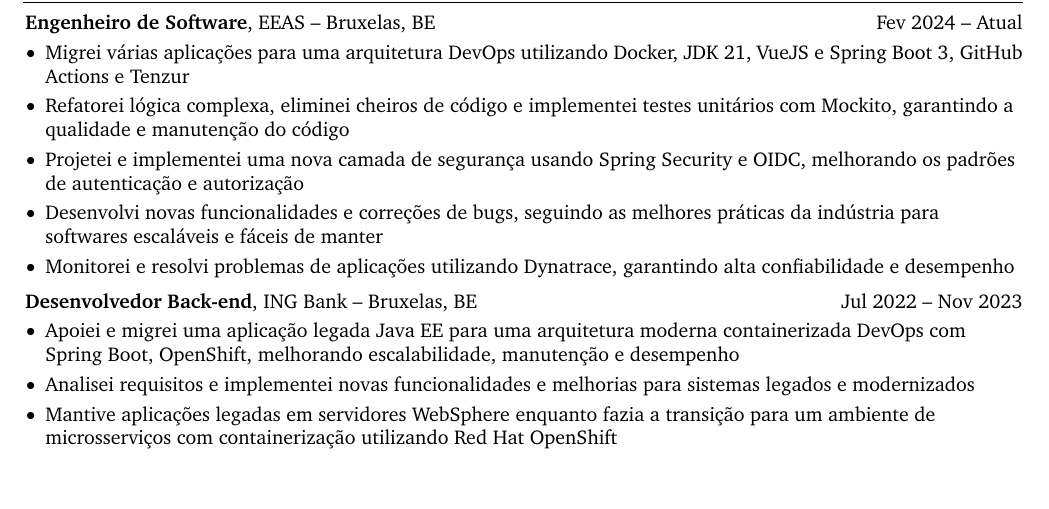
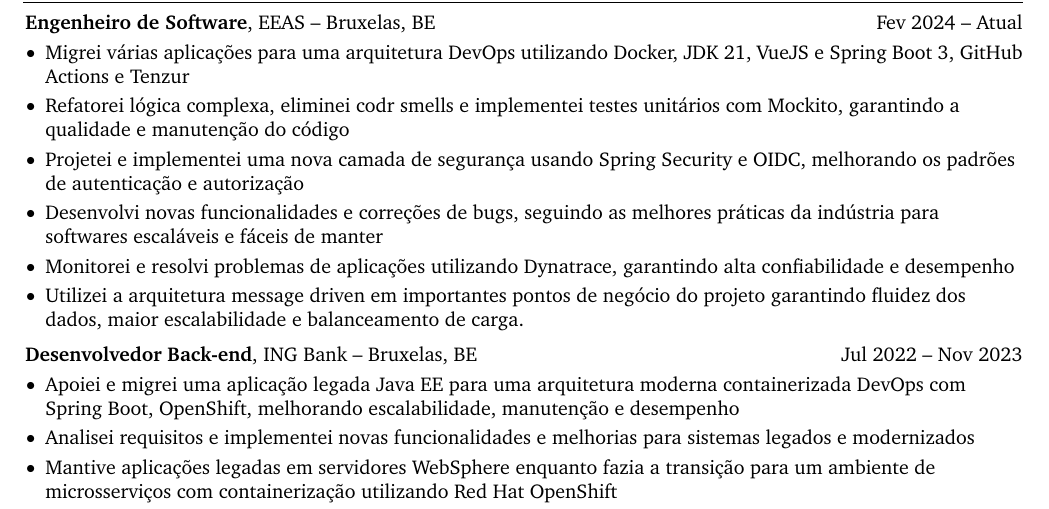
Before and after one commit to Higor1104/HigorCV, a LaTeX CV (cv_pt_br.tex): part of page 1 of 3, cut so that both start at the same text, the shorter picture padded with empty space. Compiled offline with pdfLaTeX.

Commit message:
Update cv_pt_br.tex

```diff
--- a/cv_pt_br.tex
+++ b/cv_pt_br.tex
@@ -252,10 +252,11 @@
         \begin{onecolentry}
             \begin{highlights}
                 \item Migrei várias aplicações para uma arquitetura DevOps utilizando Docker, JDK 21, VueJS e Spring Boot 3, GitHub Actions e Tenzur
-                \item Refatorei lógica complexa, eliminei cheiros de código e implementei testes unitários com Mockito, garantindo a qualidade e manutenção do código
+                \item Refatorei lógica complexa, eliminei  codr smells e implementei testes unitários com Mockito, garantindo a qualidade e manutenção do código
                 \item Projetei e implementei uma nova camada de segurança usando Spring Security e OIDC, melhorando os padrões de autenticação e autorização
                 \item Desenvolvi novas funcionalidades e correções de bugs, seguindo as melhores práticas da indústria para softwares escaláveis e fáceis de manter
                 \item Monitorei e resolvi problemas de aplicações utilizando Dynatrace, garantindo alta confiabilidade e desempenho
+                \item Utilizei a arquitetura message driven em importantes pontos de negócio do projeto garantindo fluidez dos dados, maior escalabilidade e balanceamento de carga.
             \end{highlights}
         \end{onecolentry}
 
```
